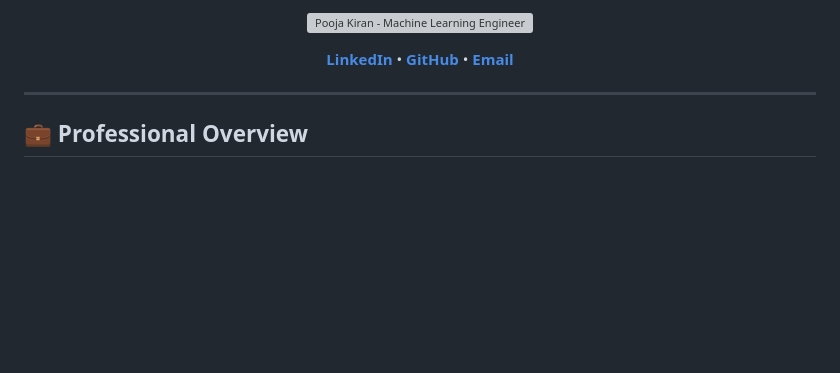
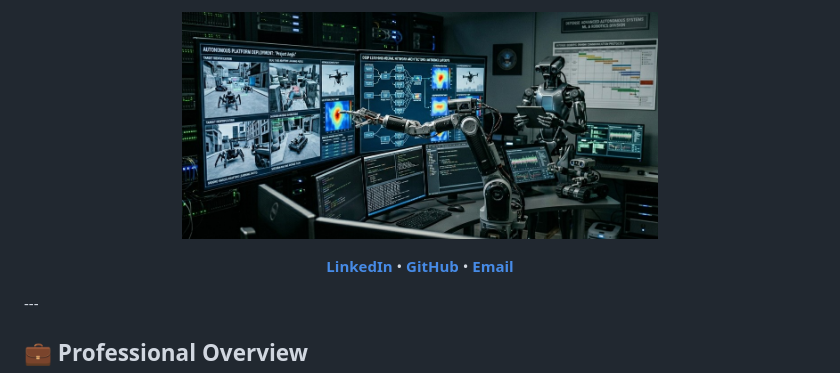
Before and after one commit to poojakira/poojakira, a Markdown page: README.md, the part around the change. Rendered like a GitHub page; blank space fills up the shorter version; grey boxes are pictures that could not be loaded.

```diff
--- a/README.md
+++ b/README.md
@@ -1,5 +1,5 @@
 <p align="center">
-  <img src="./image.jpg" alt="Pooja Kiran - Machine Learning Engineer" width="60%" />
+  <img src="image%20.jpg" alt="Pooja Kiran - Machine Learning Engineer" width="60%" />
 </p>
 
 <p align="center">
@@ -7,7 +7,6 @@
   <a href="https://github.com/poojakira"><b>GitHub</b></a> •
   <a href="mailto:poojakiranbharadwaj@gmail.com"><b>Email</b></a>
 </p>
-
 ---
 
 ## 💼 Professional Overview
```
